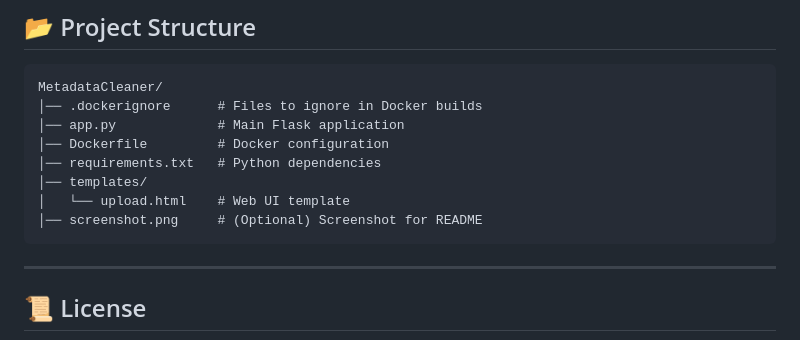
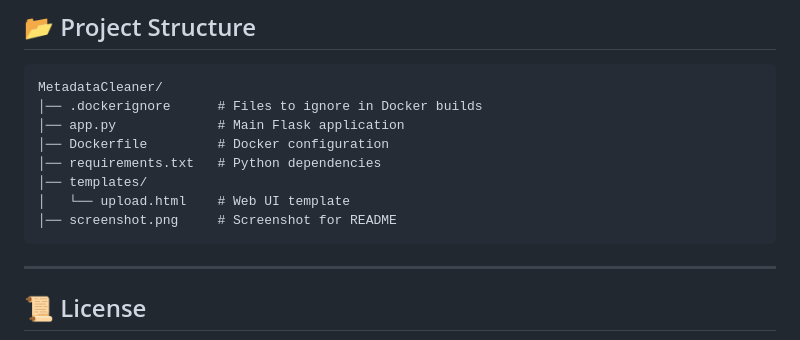
Before and after one commit to ripollete/MetadataCleaner, a Markdown page: README.md, the part around the change. Drawn GitHub-style.

````diff
--- a/README.md
+++ b/README.md
@@ -105,7 +105,7 @@ MetadataCleaner/
 │── requirements.txt   # Python dependencies
 │── templates/
 │   └── upload.html    # Web UI template
-│── screenshot.png     # (Optional) Screenshot for README
+│── screenshot.png     # Screenshot for README
 ```
 
 ---
````
